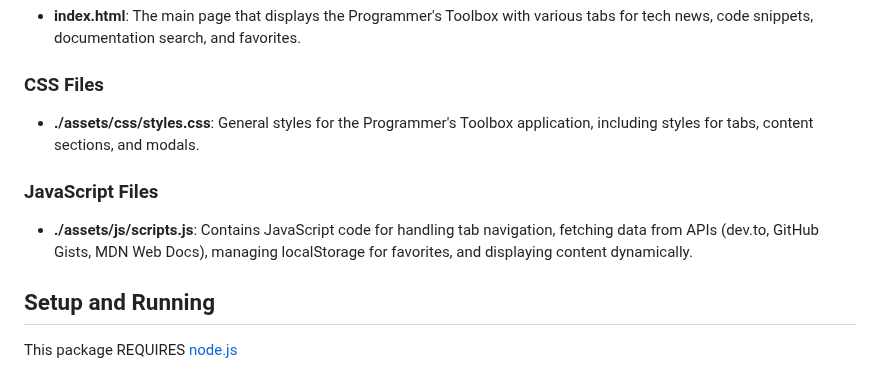
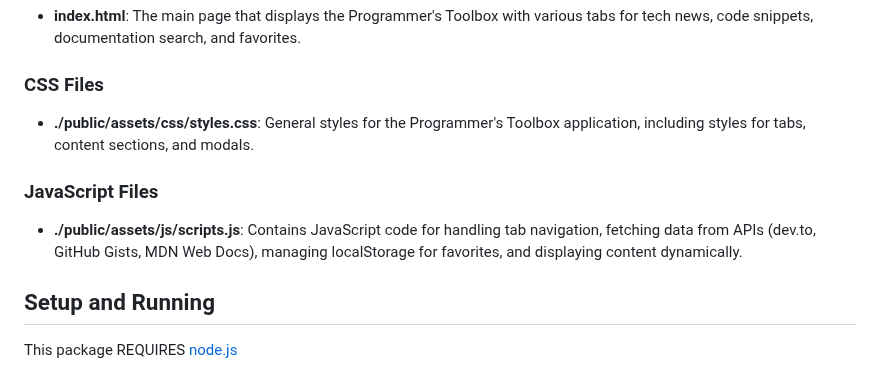
Before and after one commit to rp192w/programmers-toolbox, a Markdown page: README.md, the part around the change. Drawn GitHub-style.

```diff
--- a/README.md
+++ b/README.md
@@ -21,11 +21,11 @@ This repository hosts the code for the Programmer's Toolbox application, a versa
 
 ### CSS Files
 
-- **./assets/css/styles.css**: General styles for the Programmer's Toolbox application, including styles for tabs, content sections, and modals.
+- **./public/assets/css/styles.css**: General styles for the Programmer's Toolbox application, including styles for tabs, content sections, and modals.
 
 ### JavaScript Files
 
-- **./assets/js/scripts.js**: Contains JavaScript code for handling tab navigation, fetching data from APIs (dev.to, GitHub Gists, MDN Web Docs), managing localStorage for favorites, and displaying content dynamically.
+- **./public/assets/js/scripts.js**: Contains JavaScript code for handling tab navigation, fetching data from APIs (dev.to, GitHub Gists, MDN Web Docs), managing localStorage for favorites, and displaying content dynamically.
 
 ## Setup and Running
 
```
